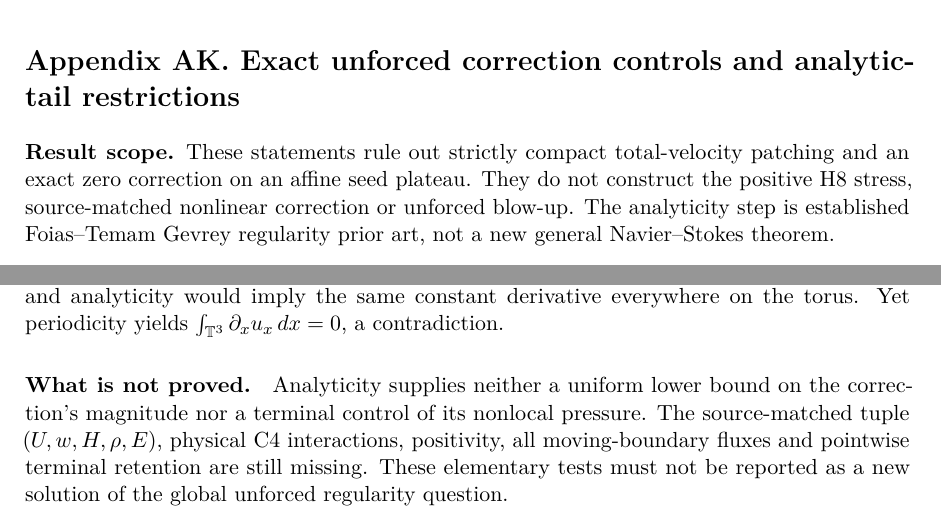
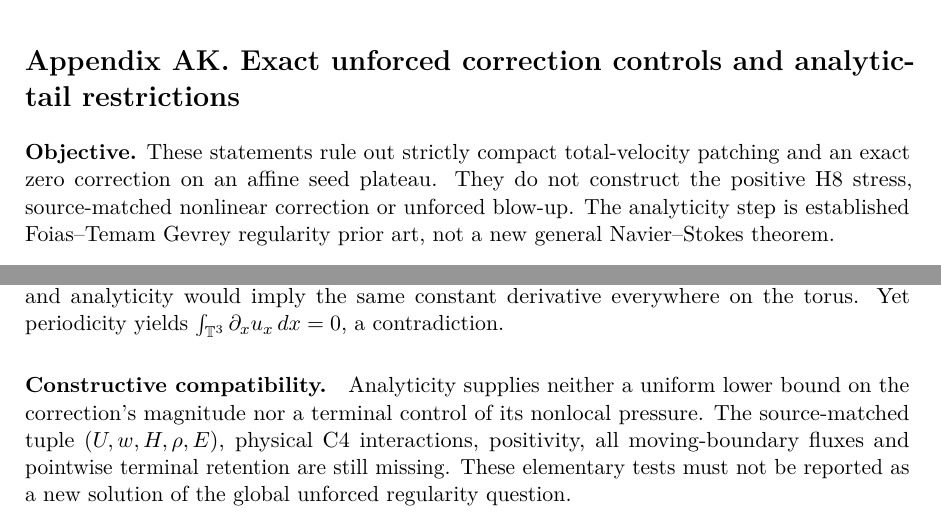
Before and after one commit to tonynewton79-web/unforced-navier-stokes-lean, a LaTeX paper (manuscript/Unforced_Navier_Stokes.tex, which reads manuscript/Appendix_AK_Exact_Correction_and_Analyticity_Gates_20261030.tex): two parts of page 86 of 87, joined at a grey line, cut so that both start at the same text. Compiled offline with pdfLaTeX.

Commit message:
Unify appendix voice and remove file-provenance wording from H8 research master

```diff
--- a/manuscript/Appendix_AK_Exact_Correction_and_Analyticity_Gates_20261030.tex
+++ b/manuscript/Appendix_AK_Exact_Correction_and_Analyticity_Gates_20261030.tex
@@ -1,7 +1,7 @@
 \clearpage
 \section*{Appendix AK. Exact unforced correction controls and analytic-tail restrictions}
 \addcontentsline{toc}{section}{Appendix AK. Exact correction controls and analytic-tail restrictions}
-\noindent\textbf{Result scope.} These statements rule out strictly compact total-velocity patching and an exact zero correction on an affine seed plateau. They do not construct the positive H8 stress, source-matched nonlinear correction or unforced blow-up. The analyticity step is established Foias--Temam Gevrey regularity prior art, not a new general Navier--Stokes theorem.
+\noindent\textbf{Objective.} These statements rule out strictly compact total-velocity patching and an exact zero correction on an affine seed plateau. They do not construct the positive H8 stress, source-matched nonlinear correction or unforced blow-up. The analyticity step is established Foias--Temam Gevrey regularity prior art, not a new general Navier--Stokes theorem.
 
 \paragraph{An exact nonzero correction control.}
 On $(\mathbb R/2\pi\mathbb Z)^3$ consider
@@ -32,5 +32,5 @@ Classical periodic Navier--Stokes Gevrey smoothing (Foias and Temam, J. Funct. A
 
 For the plateau of the localized Case~006 affine seed $U=\tau_*^{-1}(-x,-y,2z)$, an exact correction cannot vanish on an open subregion. Otherwise $\partial_xu_x=-1/\tau_*$ on that subregion, and analyticity would imply the same constant derivative everywhere on the torus. Yet periodicity yields $\int_{\mathbb T^3}\partial_xu_x\,dx=0$, a contradiction.
 
-\paragraph{What is not proved.}
+\paragraph{Constructive compatibility.}
 Analyticity supplies neither a uniform lower bound on the correction's magnitude nor a terminal control of its nonlocal pressure. The source-matched tuple $(U,w,H,\rho,E)$, physical C4 interactions, positivity, all moving-boundary fluxes and pointwise terminal retention are still missing. These elementary tests must not be reported as a new solution of the global unforced regularity question.
```
